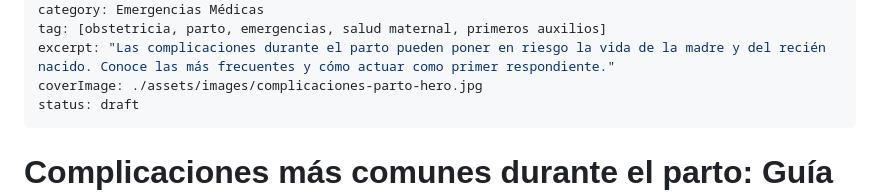
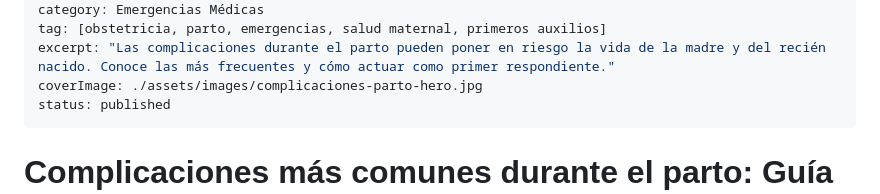
Before and after one commit to jmfraga/emergencias-blog, a Markdown page: content/posts/complicaciones-parto-emergencias.md, the part around the change. Rendered like a GitHub page.

Commit message:
edit: Marcar post complicaciones-parto-emergencias como publicado
Co-Authored-By: Vita (Agente IA) <vita+blog@emergencias.com.mx>

```diff
--- a/content/posts/complicaciones-parto-emergencias.md
+++ b/content/posts/complicaciones-parto-emergencias.md
@@ -9,7 +9,7 @@ category: Emergencias Médicas
 tag: [obstetricia, parto, emergencias, salud maternal, primeros auxilios]
 excerpt: "Las complicaciones durante el parto pueden poner en riesgo la vida de la madre y del recién nacido. Conoce las más frecuentes y cómo actuar como primer respondiente."
 coverImage: ./assets/images/complicaciones-parto-hero.jpg
-status: draft
+status: published
 ---
 
 # Complicaciones más comunes durante el parto: Guía para personal de salud de primer contacto
```
